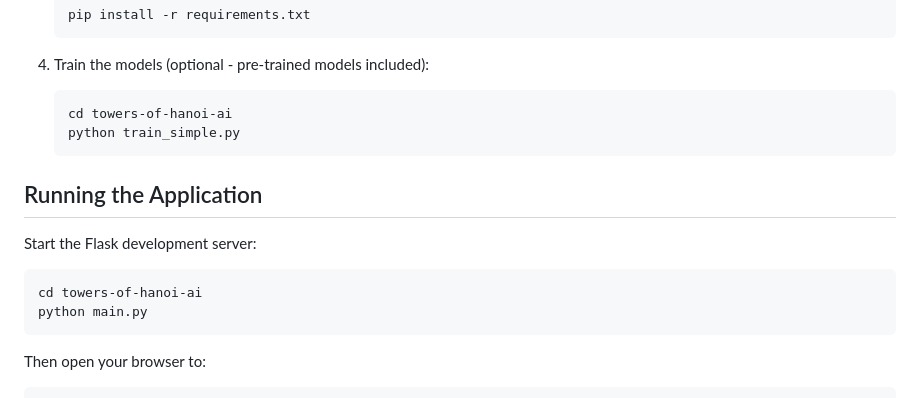
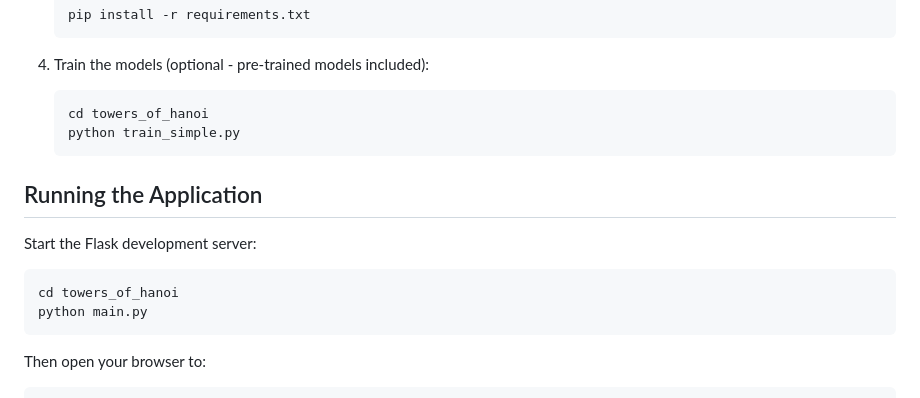
Before and after one commit to AnsR10S/AI-Powered_Towers_of_Hanoi, a Markdown page: README.md, the part around the change. GitHub-like rendering.

````diff
--- a/README.md
+++ b/README.md
@@ -47,7 +47,7 @@ A Python implementation of the classic Towers of Hanoi puzzle with:
 
 4. Train the models (optional - pre-trained models included):
    ```bash
-   cd towers-of-hanoi-ai
+   cd towers_of_hanoi
    python train_simple.py
    ```
 
@@ -55,7 +55,7 @@ A Python implementation of the classic Towers of Hanoi puzzle with:
 
 Start the Flask development server:
 ```bash
-cd towers-of-hanoi-ai
+cd towers_of_hanoi
 python main.py
 ```
 
````
